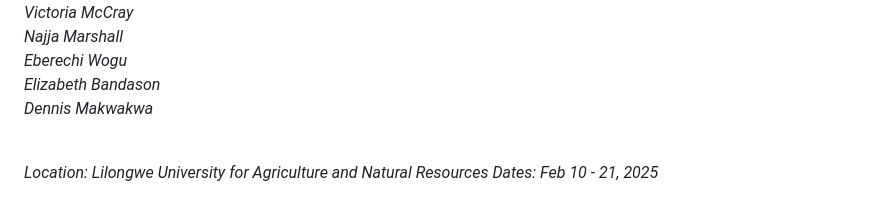
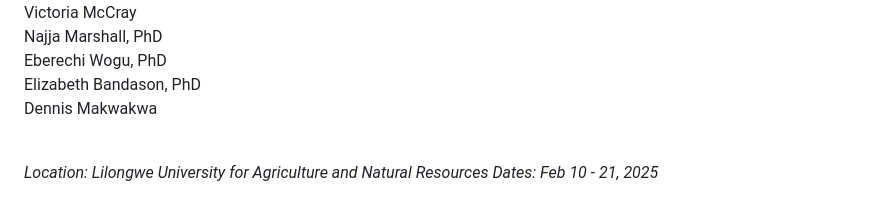
Before and after one commit to victoriamccray/Hackathon, a Markdown page: README.md, the part around one of its changes. Rendered like a GitHub page.

```diff
--- a/README.md
+++ b/README.md
@@ -11,8 +12,8 @@ Computational Neuroscience Hackathon: Python for Neuroimaging Data
 <br>Victoria McCray
-<br>Najja Marshall
-<br>Eberechi Wogu
-<br>Elizabeth Bandason
-<br>Dennis Makwakwa*
+<br>Najja Marshall, PhD
+<br>Eberechi Wogu, PhD
+<br>Elizabeth Bandason, PhD
+<br>Dennis Makwakwa
 
 <br>*Location: Lilongwe University for Agriculture and Natural Resources*
 *Dates: Feb 10 - 21, 2025*
```
Also changed, not shown: other parts of README.md (+2 -1 lines).
